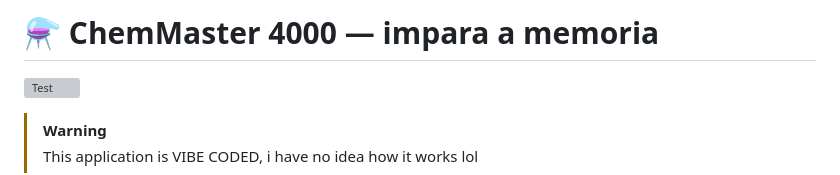
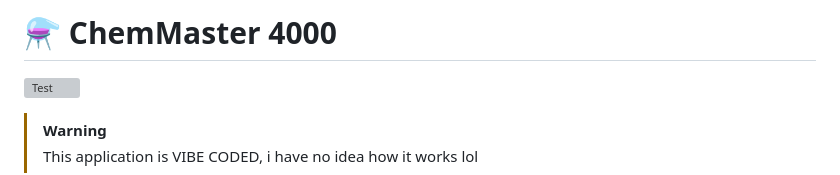
Before and after one commit to laok233/ChemMaster-4000, a Markdown page: README.md, the part around the change. Drawn GitHub-style; grey boxes are pictures that could not be loaded.

Commit message:
Update README title and remove subtitle

```diff
--- a/README.md
+++ b/README.md
@@ -1,4 +1,4 @@
-# ⚗ ChemMaster 4000 — impara a memoria
+# ⚗ ChemMaster 4000
 
 ![Test](https://github.com/laok233/ChemMaster-4000/actions/workflows/test.yml/badge.svg)
 
```
